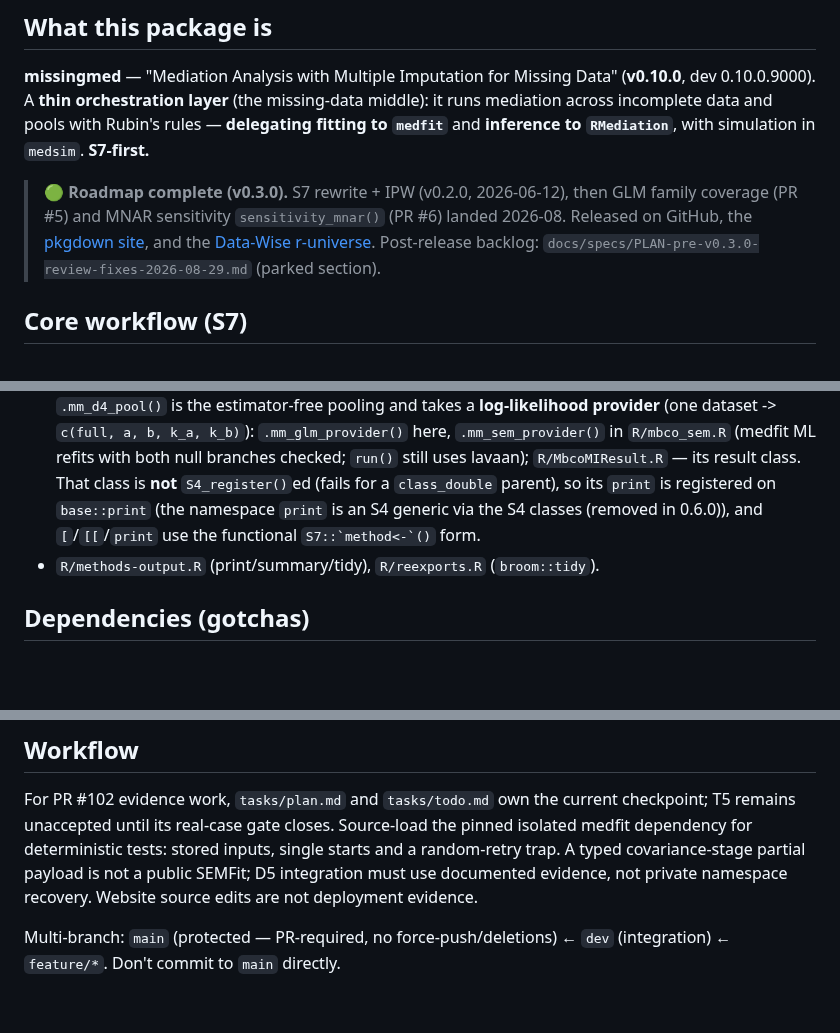
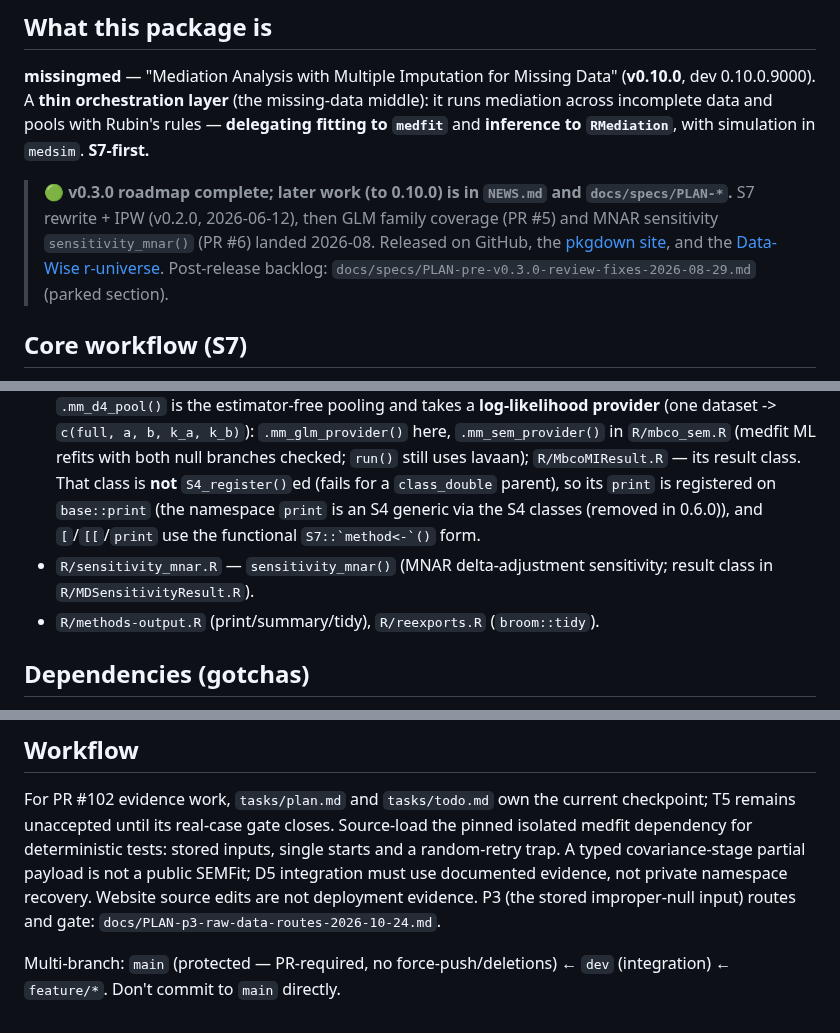
Before and after one commit to Data-Wise/missingmed, a Markdown page: CLAUDE.md, 3 parts joined by grey strips. Rendered like a GitHub page; blank space fills up the shorter version.

Commit message:
docs: refresh CLAUDE.md banner, add sensitivity_mnar entry and P3 plan pointer
Co-Authored-By: Claude Sonnet 5.5 <noreply@anthropic.com>

```diff
--- a/CLAUDE.md
+++ b/CLAUDE.md
@@ -6,7 +6,7 @@ This file provides guidance to Claude Code (claude.ai/code) when working with co
 
 **missingmed** — "Mediation Analysis with Multiple Imputation for Missing Data" (**v0.10.0**, dev 0.10.0.9000). A **thin orchestration layer** (the missing-data middle): it runs mediation across incomplete data and pools with Rubin's rules — **delegating fitting to `medfit`** and **inference to `RMediation`**, with simulation in `medsim`. **S7-first.**
 
-> **🟢 Roadmap complete (v0.3.0).** S7 rewrite + IPW (v0.2.0, 2026-06-12), then GLM family coverage (PR #5) and MNAR sensitivity `sensitivity_mnar()` (PR #6) landed 2026-08. Released on GitHub, the [pkgdown site](https://data-wise.github.io/missingmed/), and the [Data-Wise r-universe](https://data-wise.r-universe.dev). Post-release backlog: `docs/specs/PLAN-pre-v0.3.0-review-fixes-2026-08-29.md` (parked section).
+> **🟢 v0.3.0 roadmap complete; later work (to 0.10.0) is in `NEWS.md` and `docs/specs/PLAN-*`.** S7 rewrite + IPW (v0.2.0, 2026-06-12), then GLM family coverage (PR #5) and MNAR sensitivity `sensitivity_mnar()` (PR #6) landed 2026-08. Released on GitHub, the [pkgdown site](https://data-wise.github.io/missingmed/), and the [Data-Wise r-universe](https://data-wise.r-universe.dev). Post-release backlog: `docs/specs/PLAN-pre-v0.3.0-review-fixes-2026-08-29.md` (parked section).
 
 ## Core workflow (S7)
 
@@ -25,6 +25,7 @@ The **S4 API was removed in 0.6.0**: `set_sem`/`run_sem`/`pool_sem`/`fit_model`/
 - `R/MDMediationData.R`, `R/MDMediationFit.R`, `R/MDMediationResult.R` — the three S7 classes (each calls `S7::S4_register()`); `R/zzz.R` runs `S7::methods_register()`.
 - `R/set_md_mediation.R`, `R/run.R`, `R/pool.R`, `R/infer.R`, `R/accessors.R` — the S7 pipeline.
 - `R/ipw_run.R` — IPW weight estimation + fit; `R/mbco_mi.R` — D4-stacked MBCO + `mbco_d4()`; `.mm_d4_pool()` is the estimator-free pooling and takes a **log-likelihood provider** (one dataset -> `c(full, a, b, k_a, k_b)`): `.mm_glm_provider()` here, `.mm_sem_provider()` in `R/mbco_sem.R` (medfit ML refits with both null branches checked; `run()` still uses lavaan); `R/MbcoMIResult.R` — its result class. That class is **not** `S4_register()`ed (fails for a `class_double` parent), so its `print` is registered on `base::print` (the namespace `print` is an S4 generic via the S4 classes (removed in 0.6.0)), and `[`/`[[`/`print` use the functional `` S7::`method<-`() `` form.
+- `R/sensitivity_mnar.R` — `sensitivity_mnar()` (MNAR delta-adjustment sensitivity; result class in `R/MDSensitivityResult.R`).
 - `R/methods-output.R` (print/summary/tidy), `R/reexports.R` (`broom::tidy`).
 
 ## Dependencies (gotchas)
@@ -51,6 +52,6 @@ checkpoint; T5 remains unaccepted until its real-case gate closes. Source-load
 the pinned isolated medfit dependency for deterministic tests: stored inputs,
 single starts and a random-retry trap. A typed covariance-stage partial payload
 is not a public SEMFit; D5 integration must use documented evidence, not private
-namespace recovery. Website source edits are not deployment evidence.
+namespace recovery. Website source edits are not deployment evidence. P3 (the stored improper-null input) routes and gate: `docs/PLAN-p3-raw-data-routes-2026-10-24.md`.
 
 Multi-branch: `main` (protected — PR-required, no force-push/deletions) ← `dev` (integration) ← `feature/*`. Don't commit to `main` directly.
```
